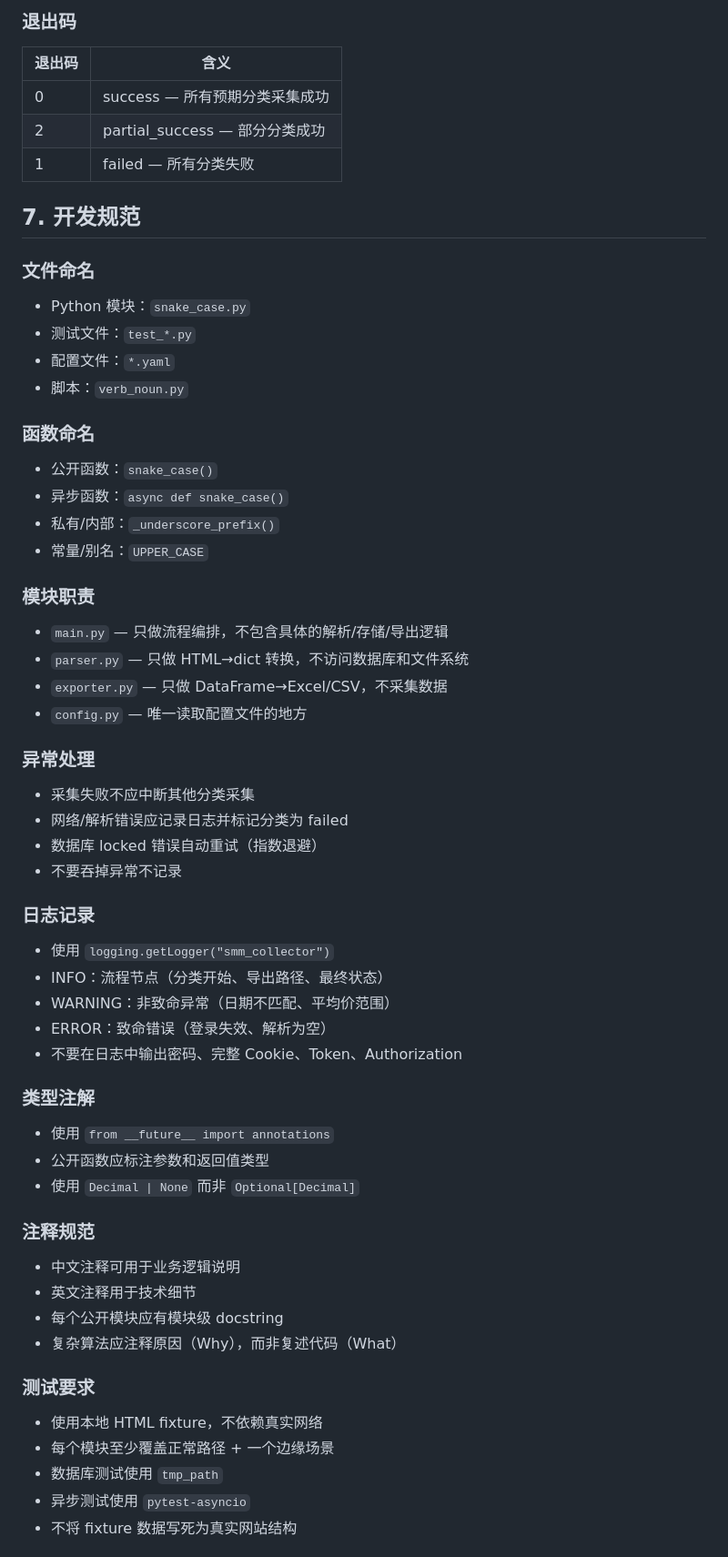
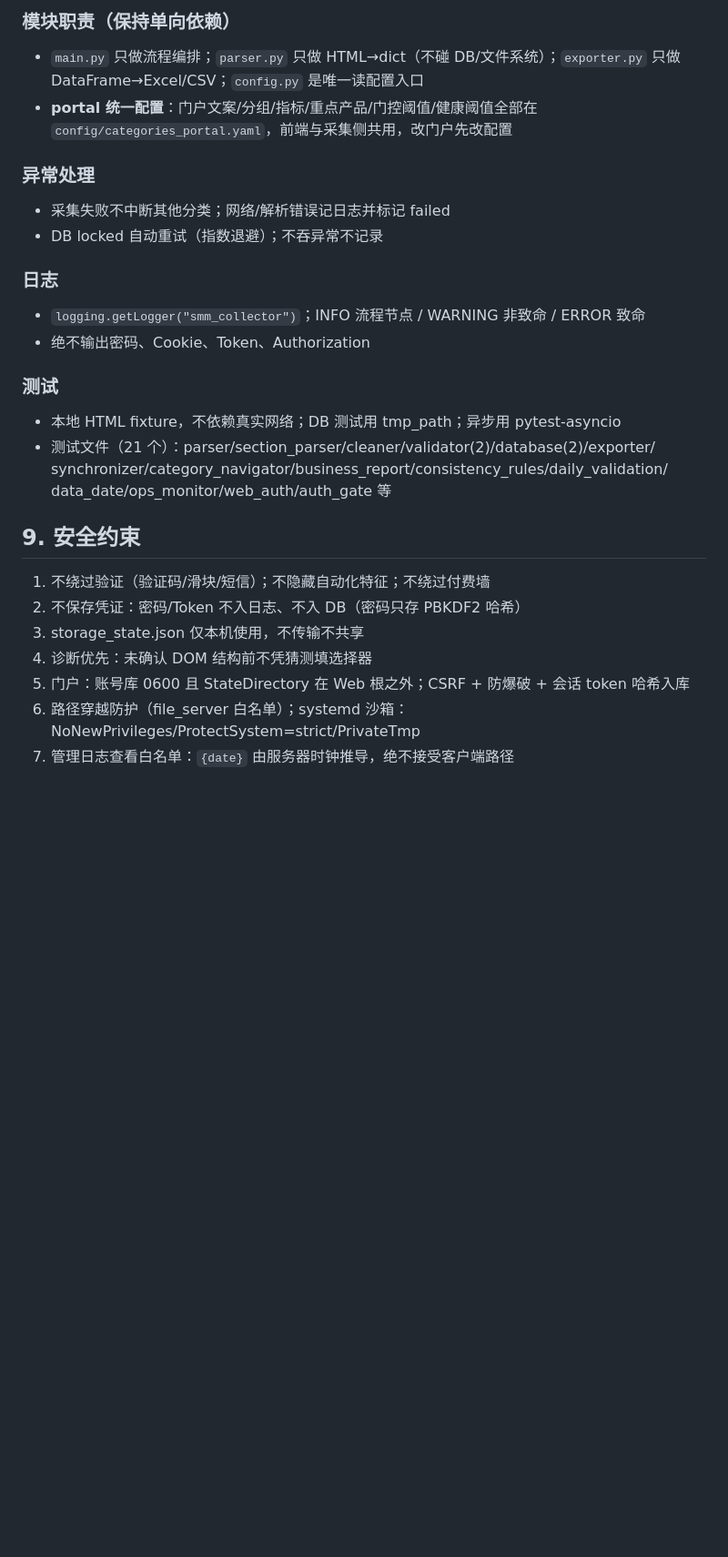
Before and after one commit to chiyuzhinian/smm-lithium-collector, a Markdown page: CLAUDE.md, the part around one of its changes. Shown at 91% size. Rendered like a GitHub page; blank space fills up the shorter version.

```diff
--- a/CLAUDE.md
+++ b/CLAUDE.md
@@ -297,59 +250,30 @@ bash scripts/install_cron.sh        # 工作日 9:05 采集前一天数据（次
-### 退出码
-
-| 退出码 | 含义 |
-|--------|------|
-| 0 | success — 所有预期分类采集成功 |
-| 2 | partial_success — 部分分类成功 |
-| 1 | failed — 所有分类失败 |
-
-## 7. 开发规范
-
-### 文件命名
-- Python 模块：`snake_case.py`
-- 测试文件：`test_*.py`
-- 配置文件：`*.yaml`
-- 脚本：`verb_noun.py`
-
-### 函数命名
-- 公开函数：`snake_case()`
-- 异步函数：`async def snake_case()`
-- 私有/内部：`_underscore_prefix()`
-- 常量/别名：`UPPER_CASE`
-
-### 模块职责
-- `main.py` — 只做流程编排，不包含具体的解析/存储/导出逻辑
-- `parser.py` — 只做 HTML→dict 转换，不访问数据库和文件系统
-- `exporter.py` — 只做 DataFrame→Excel/CSV，不采集数据
-- `config.py` — 唯一读取配置文件的地方
+### 模块职责（保持单向依赖）
+- `main.py` 只做流程编排；`parser.py` 只做 HTML→dict（不碰 DB/文件系统）；`exporter.py` 只做
+  DataFrame→Excel/CSV；`config.py` 是唯一读配置入口
+- **portal 统一配置**：门户文案/分组/指标/重点产品/门控阈值/健康阈值全部在
+  `config/categories_portal.yaml`，前端与采集侧共用，改门户先改配置
 
 ### 异常处理
-- 采集失败不应中断其他分类采集
-- 网络/解析错误应记录日志并标记分类为 failed
-- 数据库 locked 错误自动重试（指数退避）
-- 不要吞掉异常不记录
+- 采集失败不中断其他分类；网络/解析错误记日志并标记 failed
+- DB locked 自动重试（指数退避）；不吞异常不记录
 
-### 日志记录
-- 使用 `logging.getLogger("smm_collector")`
-- INFO：流程节点（分类开始、导出路径、最终状态）
-- WARNING：非致命异常（日期不匹配、平均价范围）
-- ERROR：致命错误（登录失效、解析为空）
-- 不要在日志中输出密码、完整 Cookie、Token、Authorization
+### 日志
+- `logging.getLogger("smm_collector")`；INFO 流程节点 / WARNING 非致命 / ERROR 致命
+- 绝不输出密码、Cookie、Token、Authorization
 
-### 类型注解
-- 使用 `from __future__ import annotations`
-- 公开函数应标注参数和返回值类型
-- 使用 `Decimal | None` 而非 `Optional[Decimal]`
+### 测试
+- 本地 HTML fixture，不依赖真实网络；DB 测试用 tmp_path；异步用 pytest-asyncio
+- 测试文件（21 个）：parser/section_parser/cleaner/validator(2)/database(2)/exporter/
+  synchronizer/category_navigator/business_report/consistency_rules/daily_validation/
+  data_date/ops_monitor/web_auth/auth_gate 等
 
-### 注释规范
-- 中文注释可用于业务逻辑说明
-- 英文注释用于技术细节
-- 每个公开模块应有模块级 docstring
-- 复杂算法应注释原因（Why），而非复述代码（What）
+## 9. 安全约束
 
-### 测试要求
-- 使用本地 HTML fixture，不依赖真实网络
-- 每个模块至少覆盖正常路径 + 一个边缘场景
-- 数据库测试使用 `tmp_path`
-- 异步测试使用 `pytest-asyncio`
-- 不将 fixture 数据写死为真实网站结构
+1. 不绕过验证（验证码/滑块/短信）；不隐藏自动化特征；不绕过付费墙
+2. 不保存凭证：密码/Token 不入日志、不入 DB（密码只存 PBKDF2 哈希）
+3. storage_state.json 仅本机使用，不传输不共享
+4. 诊断优先：未确认 DOM 结构前不凭猜测填选择器
+5. 门户：账号库 0600 且 StateDirectory 在 Web 根之外；CSRF + 防爆破 + 会话 token 哈希入库
+6. 路径穿越防护（file_server 白名单）；systemd 沙箱：NoNewPrivileges/ProtectSystem=strict/PrivateTmp
+7. 管理日志查看白名单：`{date}` 由服务器时钟推导，绝不接受客户端路径
 
```
Also changed, not shown: other parts of CLAUDE.md (+242 -315 lines).
